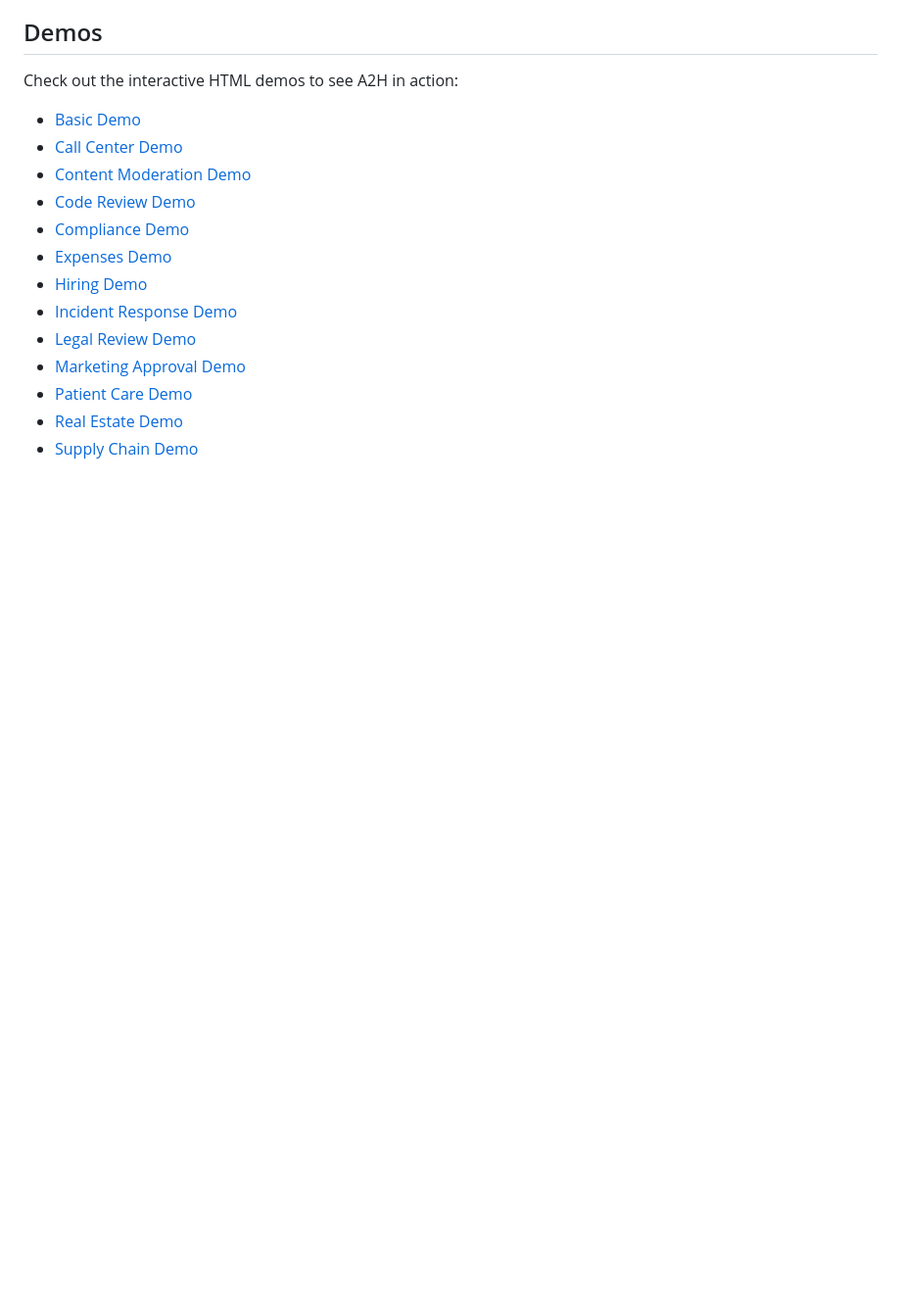
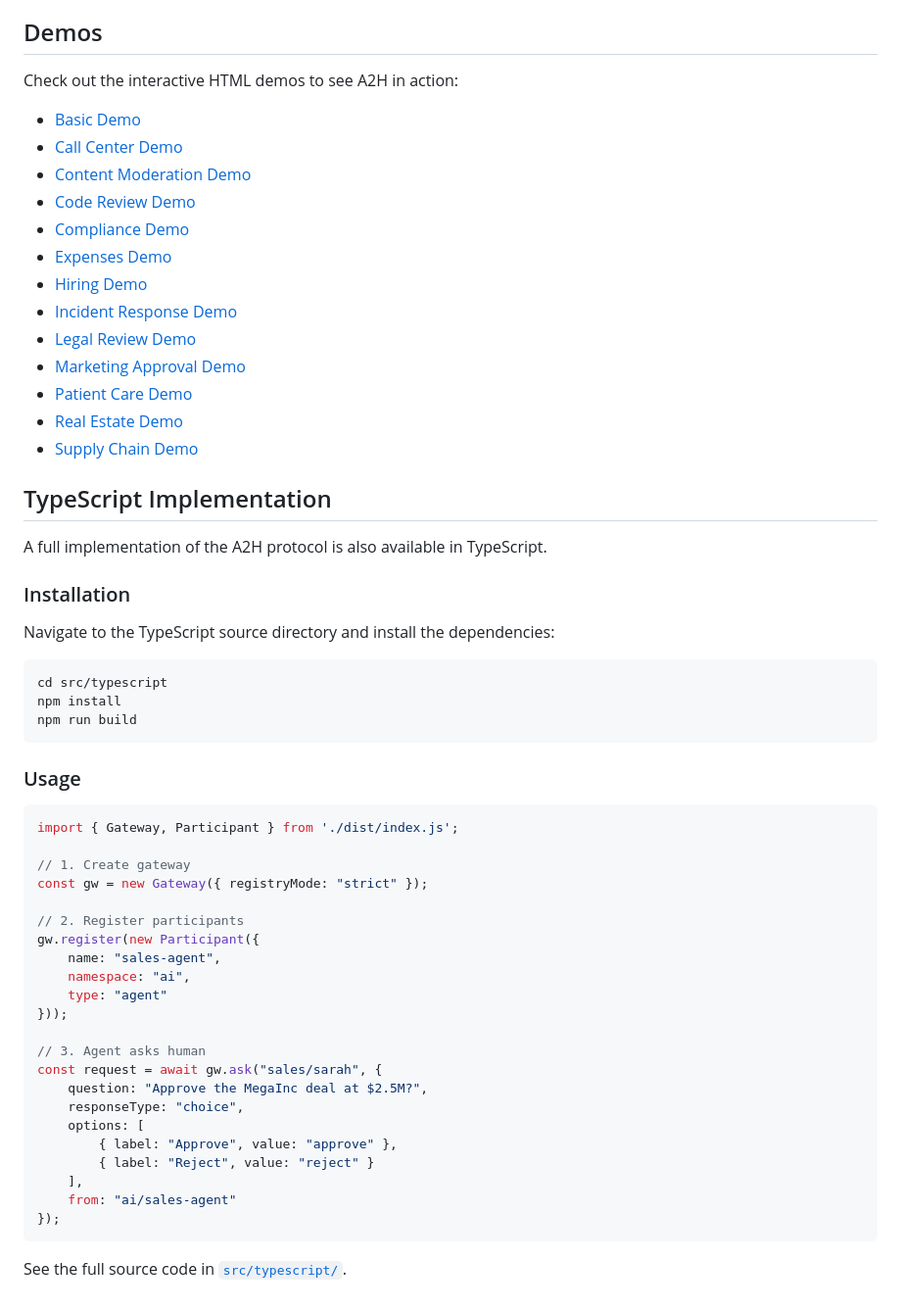
Before and after one commit to makingscience-awake/a2h, a Markdown page: README.md, the part around the change. Shown at 98% size. Drawn GitHub-style; blank space fills up the shorter version.

Commit message:
Update README with TypeScript implementation details

````diff
--- a/README.md
+++ b/README.md
@@ -455,3 +455,46 @@ Check out the interactive HTML demos to see A2H in action:
 - [Patient Care Demo](https://intelligence-advantage.com/a2h/demo-patient.html)
 - [Real Estate Demo](https://intelligence-advantage.com/a2h/demo-real-estate.html)
 - [Supply Chain Demo](https://intelligence-advantage.com/a2h/demo-supply-chain.html)
+
+## TypeScript Implementation
+
+A full implementation of the A2H protocol is also available in TypeScript.
+
+### Installation
+
+Navigate to the TypeScript source directory and install the dependencies:
+
+```bash
+cd src/typescript
+npm install
+npm run build
+```
+
+### Usage
+
+```typescript
+import { Gateway, Participant } from './dist/index.js';
+
+// 1. Create gateway
+const gw = new Gateway({ registryMode: "strict" });
+
+// 2. Register participants
+gw.register(new Participant({
+    name: "sales-agent",
+    namespace: "ai",
+    type: "agent"
+}));
+
+// 3. Agent asks human
+const request = await gw.ask("sales/sarah", {
+    question: "Approve the MegaInc deal at $2.5M?",
+    responseType: "choice",
+    options: [
+        { label: "Approve", value: "approve" },
+        { label: "Reject", value: "reject" }
+    ],
+    from: "ai/sales-agent"
+});
+```
+
+See the full source code in [`src/typescript/`](src/typescript/).
````
